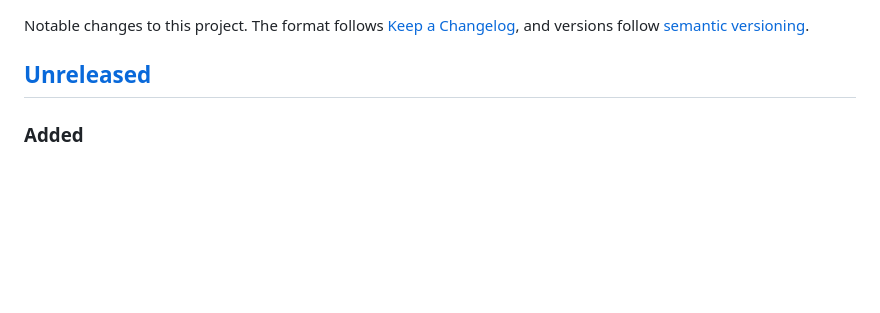
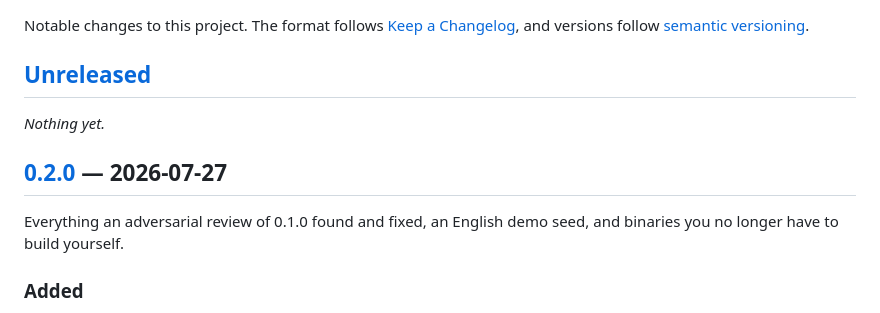
Before and after one commit to d-weber/almanack, a Markdown page: CHANGELOG.md, the part around one of its changes. Rendered like a GitHub page; blank space fills up the shorter version.

```diff
--- a/CHANGELOG.md
+++ b/CHANGELOG.md
@@ -5,6 +5,13 @@ Notable changes to this project. The format follows
 [semantic versioning](https://semver.org/spec/v2.0.0.html).
 
 ## [Unreleased]
+
+_Nothing yet._
+
+## [0.2.0] — 2026-07-27
+
+Everything an adversarial review of 0.1.0 found and fixed, an English demo
+seed, and binaries you no longer have to build yourself.
 
 ### Added
 
```
Also changed, not shown: other parts of CHANGELOG.md (+2 -1 lines), README.md (+1 -1 lines).
